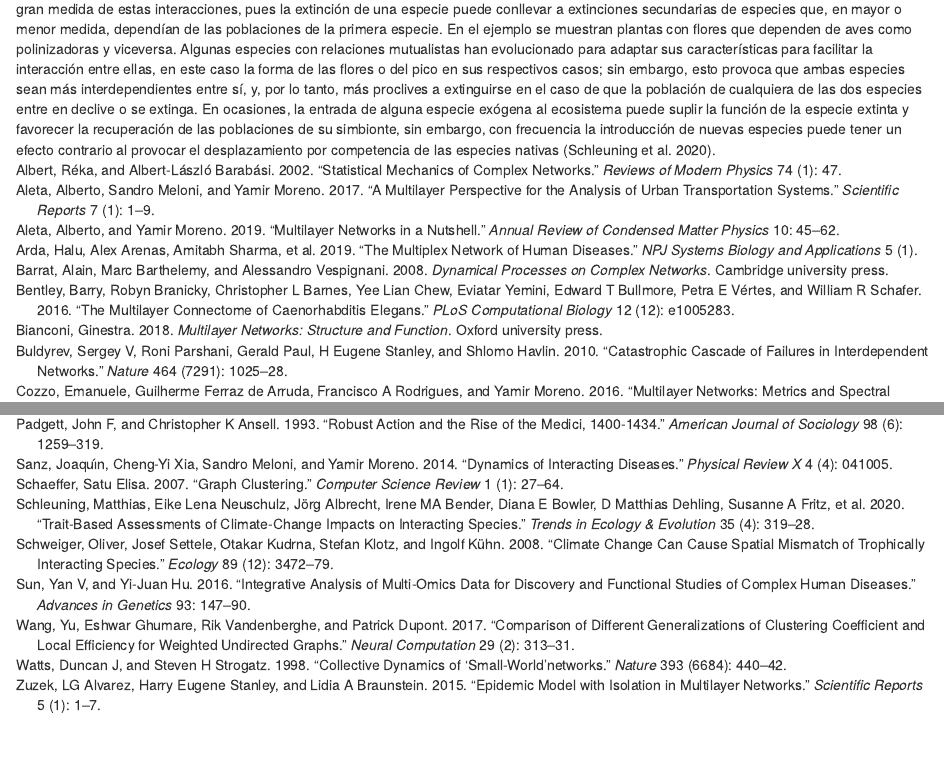
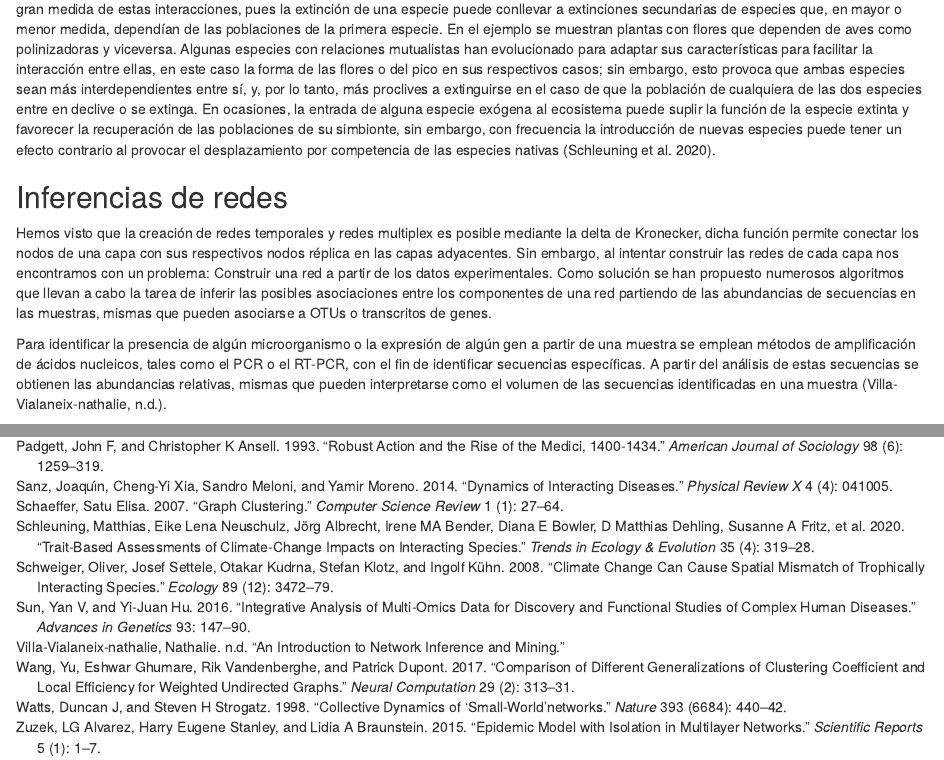
Before and after one commit to Nertekkad/ml_nets, an R Markdown document (02-Antecedentes.Rmd): the page in a window 1100 px wide, from 8060 px down, and a second part further down, joined at a grey line. Rendered offline with R 4.5, knitr and Pandoc, with nearby package versions; drawn as R Markdown's standard HTML page in place of the format the file asks for.

Commit message:
Inferencia de redes 1

```diff
--- a/02-Antecedentes.Rmd
+++ b/02-Antecedentes.Rmd
@@ -171,3 +171,10 @@ En ecología, el enfoque de las redes multicapa ha sido de suma utilidad para co
 El análisis mediante redes temporales ha arrojado información sobre el cambio de las interacciones entre organismos en respuesta al cambio climático, a la deforestación o a la contaminación. La reducción de la biodiversidad debida directa o indirectamente a la actividad humana altera la estructura de la red, provocando también cambios en poblaciones de organismos relacionados con aquellos cuyas poblaciones se han alterado debido a la actividad humana [@schweiger2008climate]. Se ha observado que la extinción de ciertas especies ha provocado también la caída de las poblaciones de otras especies relacionadas con las primeras, o, por el contrario, sus poblaciones aumentan exponencialmente, derivando en el fenómeno de las plagas [@ludwig1978qualitative]. También se han empleado redes temporales para estudiar el comportamiento de animales sociales, tales como hormigas, y la forma en que estos lazos sociales ayudan al éxito de las comunidades en general [@schleuning2020trait].
 
 ![**Figura 12:** En un ecosistema se dan múltiples interacciones entre distintos organismos. La estabilidad del ecosistema en sí mismo, depende en gran medida de estas interacciones, pues la extinción de una especie puede conllevar a extinciones secundarias de especies que, en mayor o menor medida, dependían de las poblaciones de la primera especie. En el ejemplo se muestran plantas con flores que dependen de aves como polinizadoras y viceversa. Algunas especies con relaciones mutualistas han evolucionado para adaptar sus características para facilitar la interacción entre ellas, en este caso la forma de las flores o del pico en sus respectivos casos; sin embargo, esto provoca que ambas especies sean más interdependientes entre sí, y, por lo tanto, más proclives a extinguirse en el caso de que la población de cualquiera de las dos especies entre en declive o se extinga. En ocasiones, la entrada de alguna especie exógena al ecosistema puede suplir la función de la especie extinta y favorecer la recuperación de las poblaciones de su simbionte, sin embargo, con frecuencia la introducción de nuevas especies puede tener un efecto contrario al provocar el desplazamiento por competencia de las especies nativas [@schleuning2020trait].](C:/Users/LaV_V/OneDrive/Documentos/Tesis/Images/fig12.png)
+
+
+## Inferencias de redes {-}
+
+Hemos visto que la creación de redes temporales y redes multiplex es posible mediante la delta de Kronecker, dicha función  permite conectar los nodos de una capa con sus respectivos nodos réplica en las capas adyacentes. Sin embargo, al intentar construir las redes de cada capa nos encontramos con un problema: Construir una red a partir de los datos experimentales. Como solución se han propuesto numerosos algoritmos que llevan a cabo la tarea de inferir las posibles asociaciones entre los componentes de una red partiendo de las abundancias de secuencias en las muestras, mismas que pueden asociarse a OTUs o transcritos de genes.
+
+Para identificar la presencia de algún microorganismo o la expresión de algún gen a partir de una muestra se emplean métodos de amplificación de ácidos nucleicos, tales como el PCR o el RT-PCR, con el fin de identificar secuencias específicas. A partir del análisis de estas secuencias se obtienen las abundancias relativas, mismas que pueden interpretarse como el volumen de las secuencias identificadas en una muestra [@villaintroduction].
```
Also changed, not shown: 01-Intro.Rmd (+1 -0 lines), 03-Materiales_y_metodos.Rmd (+1 -0 lines), book.bib (+4 -0 lines).
